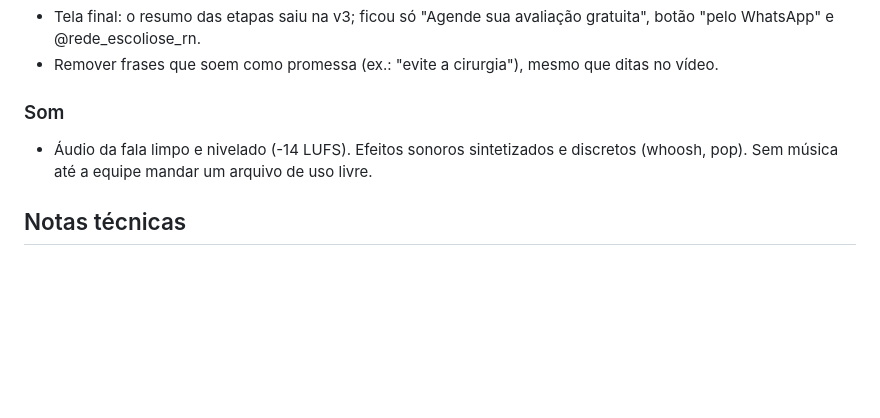
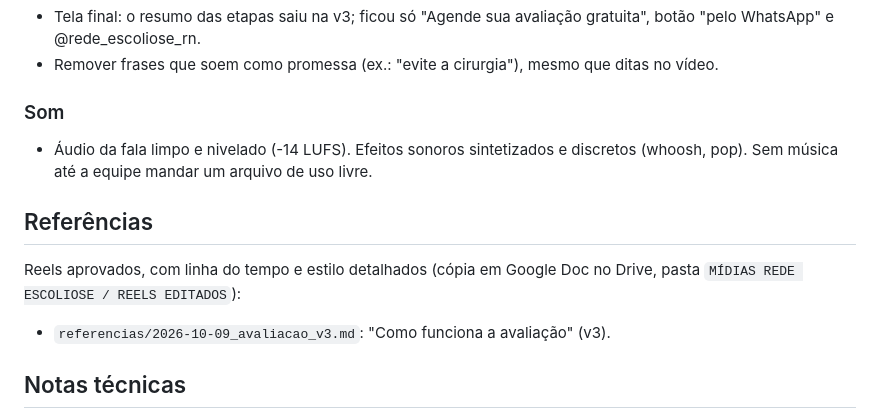
Before and after one commit to leodantasfisio-cell/instagram_rede, a Markdown page: reels/PREFERENCIAS_EDICAO.md, the part around the change. GitHub-like rendering; blank space fills up the shorter version.

```diff
--- a/reels/PREFERENCIAS_EDICAO.md
+++ b/reels/PREFERENCIAS_EDICAO.md
@@ -82,6 +82,13 @@ Tom, público e o que nunca dizer: `instagram/voice.md`.
 - Áudio da fala limpo e nivelado (-14 LUFS). Efeitos sonoros sintetizados e
   discretos (whoosh, pop). Sem música até a equipe mandar um arquivo de uso livre.
 
+## Referências
+
+Reels aprovados, com linha do tempo e estilo detalhados (cópia em Google Doc no
+Drive, pasta `MÍDIAS REDE ESCOLIOSE / REELS EDITADOS`):
+
+- `referencias/2026-10-09_avaliacao_v3.md`: "Como funciona a avaliação" (v3).
+
 ## Notas técnicas
 
 - `ffmpeg`/`ffprobe` em URLs precisam de `http_proxy=$HTTPS_PROXY`.
```
Also changed, not shown: reels/referencias/2026-10-09_avaliacao_v3.md (added, +50 -0 lines).
